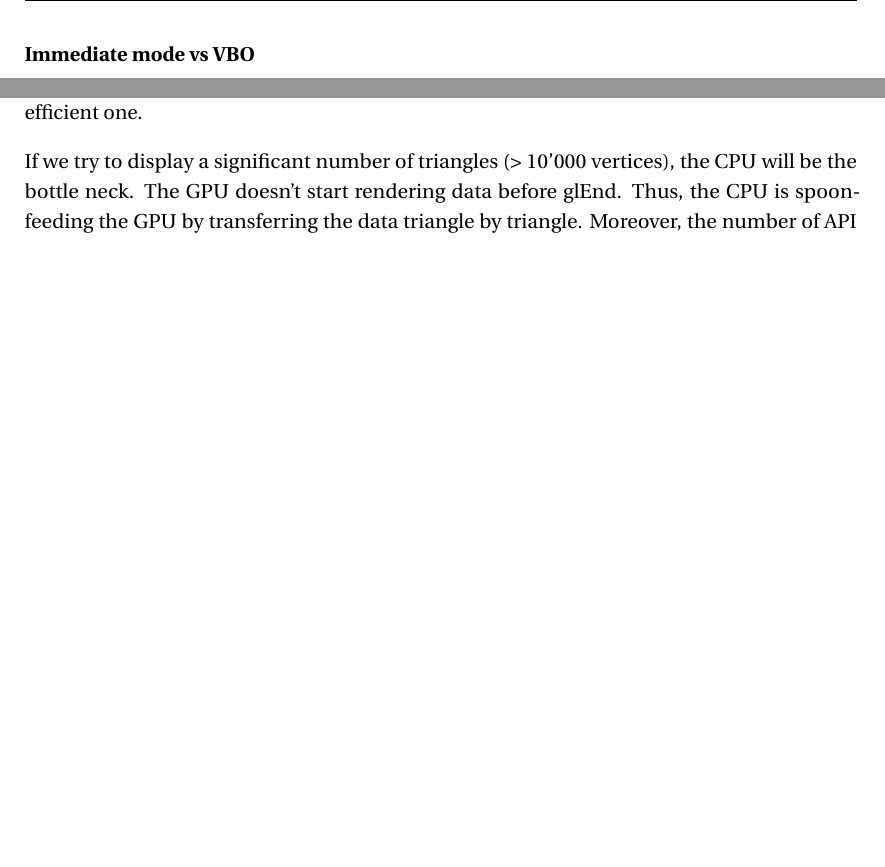
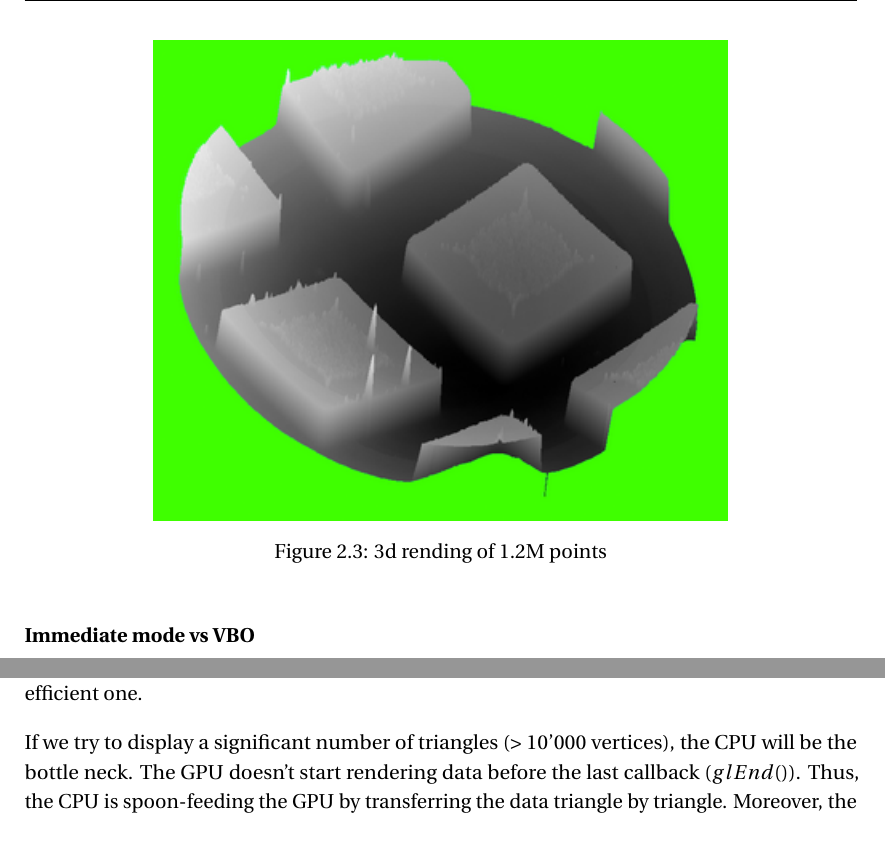
Before and after one commit to arnaudbenard/LBL-Master-Thesis, a LaTeX thesis (my_thesis.tex, which reads main/visualisation.tex): two parts of page 22 of 31, joined at a grey line, cut at the place of the change, the shorter picture padded with empty space. Compiled offline with pdfLaTeX.

Commit message:
added graph in the visualisation chapter

```diff
--- a/main/visualisation.tex
+++ b/main/visualisation.tex
@@ -69,6 +67,13 @@ With this method we can connect the points on a 2D plane. In the figure  ~\ref{t
   \label{triangulation3d}
 \end{figure}
 
+\begin{figure}[H]
+  \centering
+  \includegraphics[scale=0.8]{images/3drendering.png}
+    \caption{3d rending of 1.2M points}
+  \label{rendering3d}
+\end{figure}
+
 \subsubsection{Immediate mode vs VBO}
 
 We'll investigate two ways to render our surface with OpenGL: the immediate mode and vertex buffer objects.
@@ -79,7 +84,7 @@ The following code is an example of the immediate mode for a simple triangle. Th
 
 This implementation is easy to understand and debug. Unfortunately, it is not the most efficient one.
 
-If we try to display a significant number of triangles (> 10'000 vertices), the CPU will be the bottle neck. The GPU doesn't start rendering data before glEnd. Thus, the CPU is spoon-feeding the GPU by transferring the data triangle by triangle. Moreover, the number of API calls is proportional to the number of triangles. I.e. if you have 10 triangles you will make (10*(2+3+3)) 80 API calls \cite{opengllegacy}. In conclusion, if you want to render less than 10'000 vertices, code a quick implementation and are not planning on making a lot of changes in your rendering, the immediate mode is the way to go.
+If we try to display a significant number of triangles (> 10'000 vertices), the CPU will be the bottle neck. The GPU doesn't start rendering data before the last callback ($glEnd()$). Thus, the CPU is spoon-feeding the GPU by transferring the data triangle by triangle. Moreover, the number of API calls is proportional to the number of triangles. I.e. if you have 10 triangles you will make (10*(2+3+3)) 80 API calls \cite{opengllegacy}. In conclusion, if you want to render less than 10'000 vertices, code a quick implementation and are not planning on making a lot of changes in your rendering, the immediate mode is the way to go.
 
 
 One of the problem we have encountered with the immediate mode is the transfer from the system memory to the GPU.  We've seen there is a bottle neck in the transfer. With 10'000 points we can only have 3 frames per seconds. It means that our computer takes 300ms to upload our data to the GPU.
```
Also changed, not shown: head/settings_epfl_template.tex (+2 -0 lines), images/3drendering.png (added), my_thesis.pdf, main/visualisation.tex (2 more changed lines), 8 other files.
